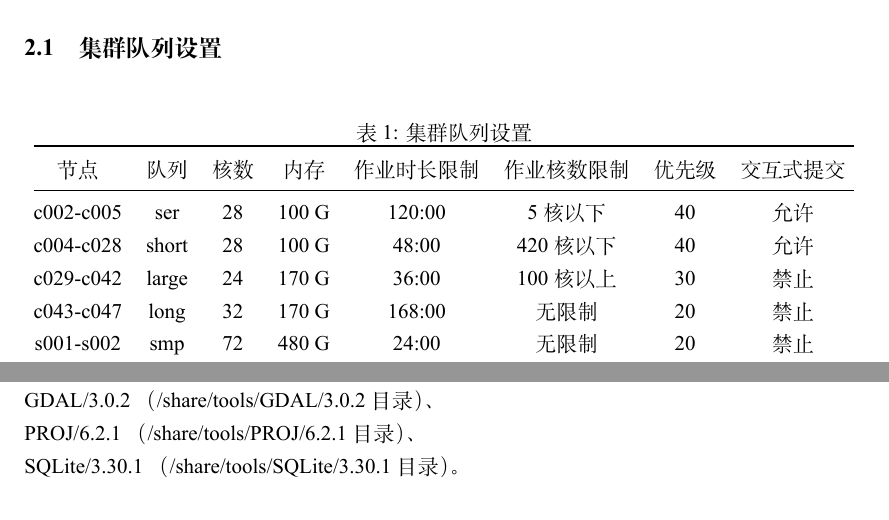
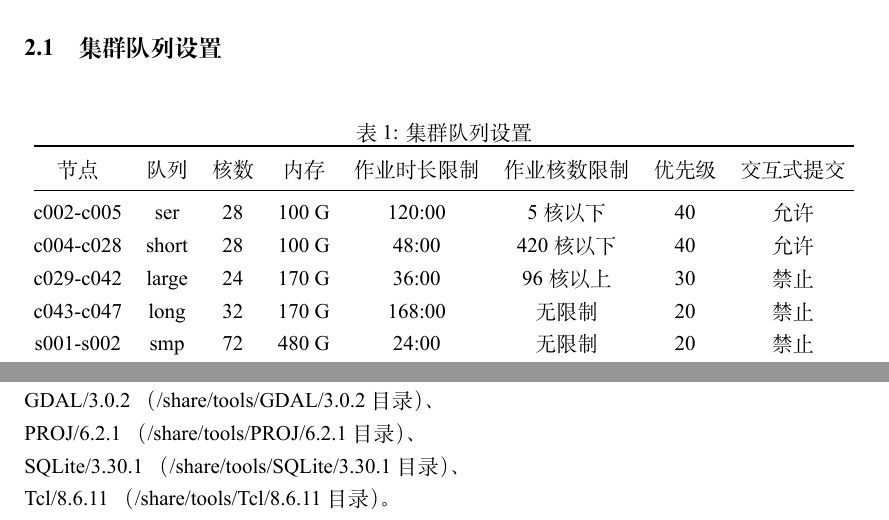
Before and after one commit to TcheL/ESS-Cluster, a LaTeX document (Note.tex): two parts of pages 3 and 10 of 15, joined at a grey line, cut so that both start at the same text. The pictures show the PDF file Note.pdf that the author committed with the source.

Commit message:
Adjust 队列设置; Add 工具 SQLite 和 Tcl

```diff
--- a/Note.tex
+++ b/Note.tex
@@ -127,7 +127,7 @@
     \midrule
     c002-c005 & ser   & 28   & 100 G  & 120:00 &  5 核以下  & 40 & 允许 \\
     c004-c028 & short & 28   & 100 G  & 48:00  & 420 核以下 & 40 & 允许 \\
-    c029-c042 & large & 24   & 170 G  & 36:00  & 100 核以上 & 30 & 禁止 \\
+    c029-c042 & large & 24   & 170 G  & 36:00  &  96 核以上 & 30 & 禁止 \\
     c043-c047 & long  & 32   & 170 G  & 168:00 &   无限制   & 20 & 禁止 \\
     s001-s002 & smp   & 72   & 480 G  & 24:00  &   无限制   & 20 & 禁止 \\
     \bottomrule
@@ -455,7 +455,8 @@ FFmpeg/4.2.1 （/share/tools/FFmpeg/4.2.1 目录）、\newline
 GraphicsMagick/1.3.33 （/share/tools/GraphicsMagick/1.3.33 目录）、\newline
 GDAL/3.0.2 （/share/tools/GDAL/3.0.2 目录）、\newline
 PROJ/6.2.1 （/share/tools/PROJ/6.2.1 目录）、\newline
-SQLite/3.30.1 （/share/tools/SQLite/3.30.1 目录）。
+SQLite/3.30.1 （/share/tools/SQLite/3.30.1 目录）、\newline
+Tcl/8.6.11 （/share/tools/Tcl/8.6.11 目录）。
 
 \subsection{module 的使用}
 当在 Linux 下存在多个版本的同名编译器或运行库时，
```
Also changed, not shown: Note.pdf.
